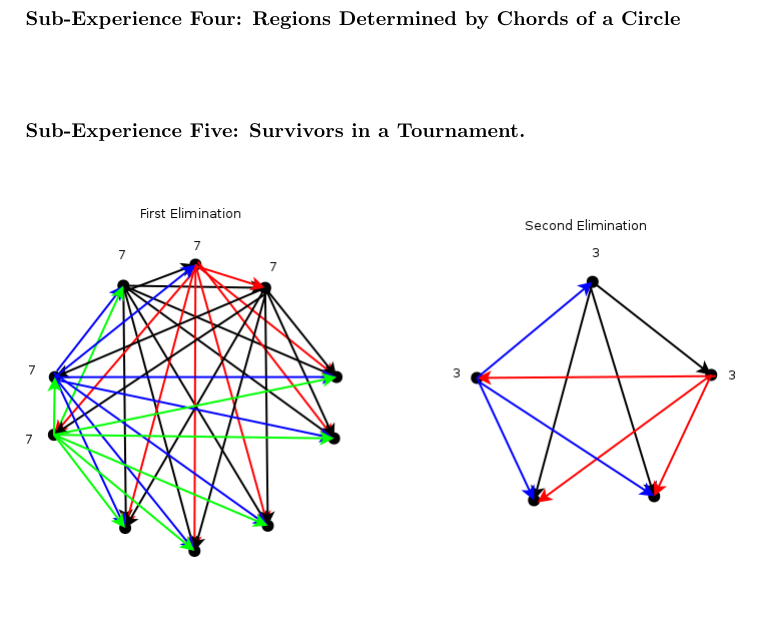
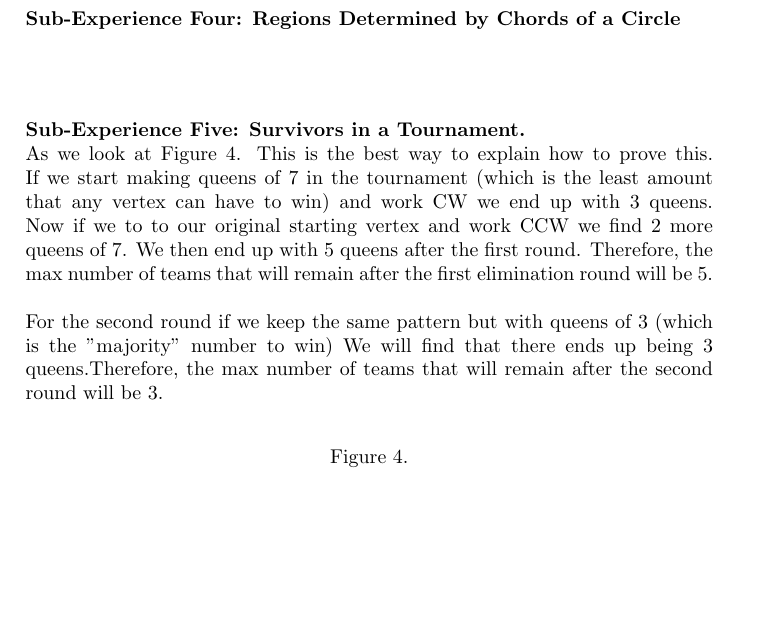
Before and after one commit to RMseth/desc_experience1, a LaTeX document (desc_experience1.tex): part of page 3 of 4 before the commit and part of page 3 of 5 after it, cut so that both start at the same text, the shorter picture padded with empty space. Compiled offline with pdfLaTeX.

Commit message:
finished problem 5

```diff
--- a/desc_experience1.tex
+++ b/desc_experience1.tex
@@ -49,8 +50,11 @@
 
 		\end{center}
 	\textbf{Sub-Experience Five: Survivors in a Tournament.}\\
-
+		As we look at Figure 4. This is the best way to explain how to prove this.  If we start making queens of 7 in the tournament (which is the least amount that any vertex can have to win) and work CW we end up with 3 queens. Now if we to to our original starting vertex and work CCW we find 2 more queens of 7.  We then end up with 5 queens after the first round.  Therefore, the max number of teams that will remain after the first elimination round will be 5.\\
+		\newline
+		For the second round if we keep the same pattern but with queens of 3 (which is the "majority" number to win) We will find that there ends up being 3 queens.Therefore, the max number of teams that will remain after the second round will be 3.\\
 		\begin{center}
+			Figure 4.\\
 			\includegraphics[scale=.5]{e5.png}
 			\newline
 			\newline
```
Also changed, not shown: desc_experience1.pdf, desc_experience1.tex (2 more changed lines), 2 other files.
